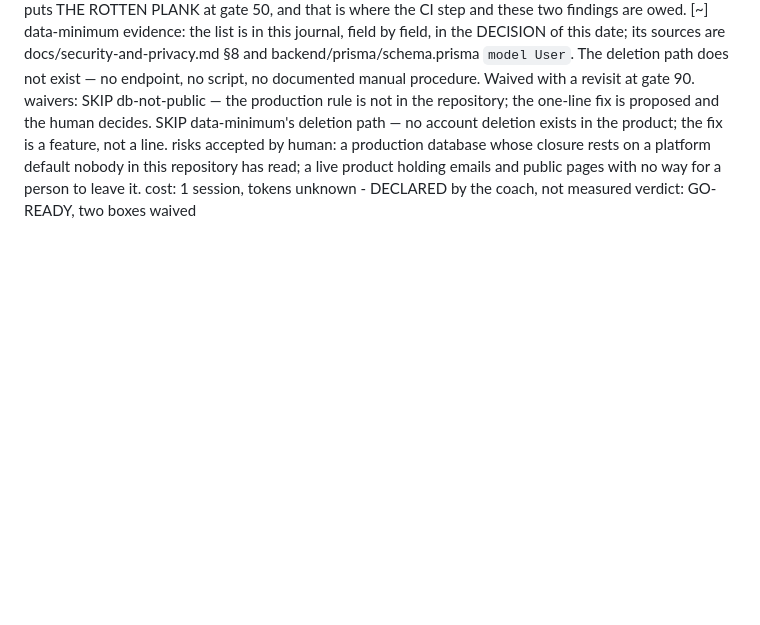
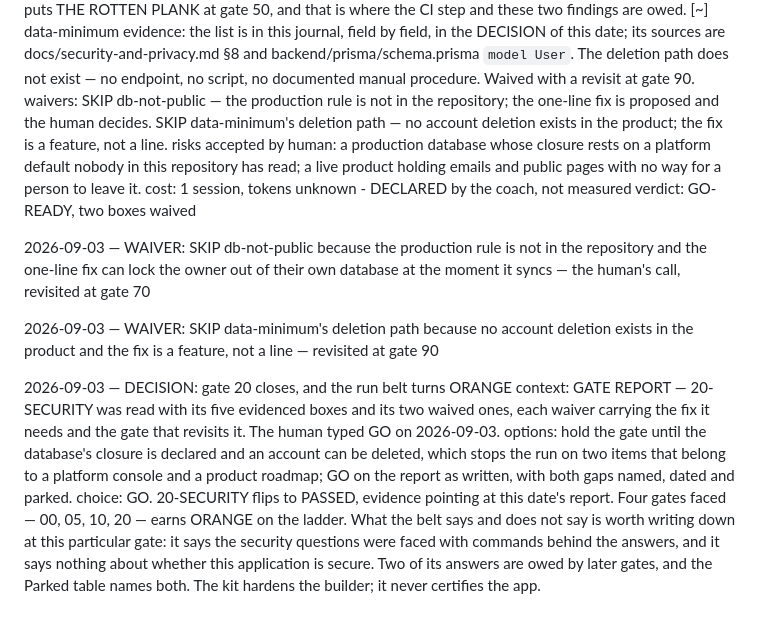
Before and after one commit to mazzyst/skillboss-dojo, a Markdown page: EXAMPLE-RUN-LIVE.md, the part around the change. GitHub-like rendering; blank space fills up the shorter version.

Commit message:
run: gate 20 GO — the security gate closes, the run belt turns ORANGE
Rendered from state/journal.md in the SkillBoss repository by
start-guide/tools/export-mirror.py. Never edited here.

Four gates faced on the author's own run. The belt says the security
questions were faced with commands behind the answers; it says nothing
about whether the application is secure. Four answers are owed by later
gates, and the record names each with the gate that revisits it.

Co-Authored-By: Claude Opus 5 <noreply@anthropic.com>
Claude-Session: https://claude.ai/code/session_01NN76i3dmN2RpAhqNTFyLo3

```diff
--- a/EXAMPLE-RUN-LIVE.md
+++ b/EXAMPLE-RUN-LIVE.md
@@ -736,3 +736,29 @@ risks accepted by human: a production database whose closure rests on a
   holding emails and public pages with no way for a person to leave it.
 cost: 1 session, tokens unknown - DECLARED by the coach, not measured
 verdict: GO-READY, two boxes waived
+
+2026-09-03 — WAIVER: SKIP db-not-public because the production rule is
+  not in the repository and the one-line fix can lock the owner out of
+  their own database at the moment it syncs — the human's call, revisited
+  at gate 70
+
+2026-09-03 — WAIVER: SKIP data-minimum's deletion path because no account
+  deletion exists in the product and the fix is a feature, not a line —
+  revisited at gate 90
+
+2026-09-03 — DECISION: gate 20 closes, and the run belt turns ORANGE
+context: GATE REPORT — 20-SECURITY was read with its five evidenced boxes
+  and its two waived ones, each waiver carrying the fix it needs and the
+  gate that revisits it. The human typed GO on 2026-09-03.
+options: hold the gate until the database's closure is declared and an
+  account can be deleted, which stops the run on two items that belong to
+  a platform console and a product roadmap; GO on the report as written,
+  with both gaps named, dated and parked.
+choice: GO. 20-SECURITY flips to PASSED, evidence pointing at this date's
+  report. Four gates faced — 00, 05, 10, 20 — earns ORANGE on the ladder.
+  What the belt says and does not say is worth writing down at this
+  particular gate: it says the security questions were faced with
+  commands behind the answers, and it says nothing about whether this
+  application is secure. Two of its answers are owed by later gates, and
+  the Parked table names both. The kit hardens the builder; it never
+  certifies the app.
```
